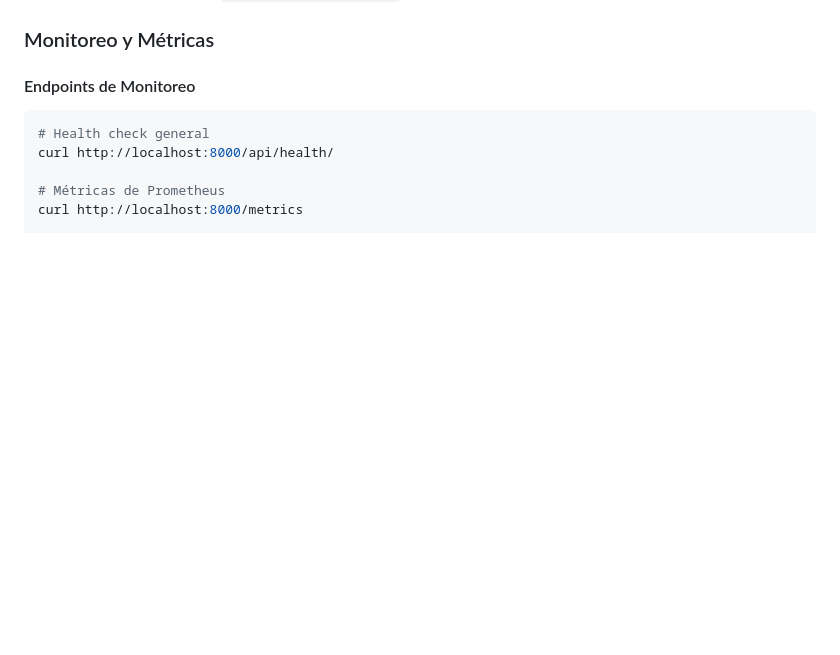
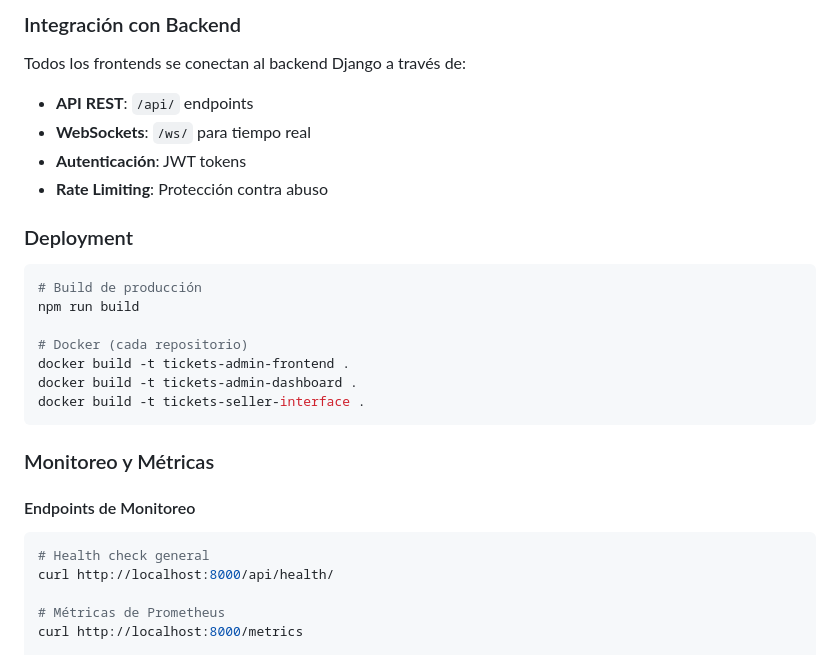
Before and after one commit to developcreativo/emision-tickets, a Markdown page: README.md, the part around one of its changes. Rendered like a GitHub page; blank space fills up the shorter version.

````diff
--- a/README.md
+++ b/README.md
@@ -489,3 +531,23 @@ Para más detalles, consulta: [`PERFORMANCE_TESTING.md`](./PERFORMANCE_TESTING.m
+### Integración con Backend
+
+Todos los frontends se conectan al backend Django a través de:
+- **API REST**: `/api/` endpoints
+- **WebSockets**: `/ws/` para tiempo real
+- **Autenticación**: JWT tokens
+- **Rate Limiting**: Protección contra abuso
+
+### Deployment
+
+```bash
+# Build de producción
+npm run build
+
+# Docker (cada repositorio)
+docker build -t tickets-admin-frontend .
+docker build -t tickets-admin-dashboard .
+docker build -t tickets-seller-interface .
+```
+
 ### Monitoreo y Métricas
 
 #### Endpoints de Monitoreo
````
Also changed, not shown: other parts of README.md (+48 -6 lines).
